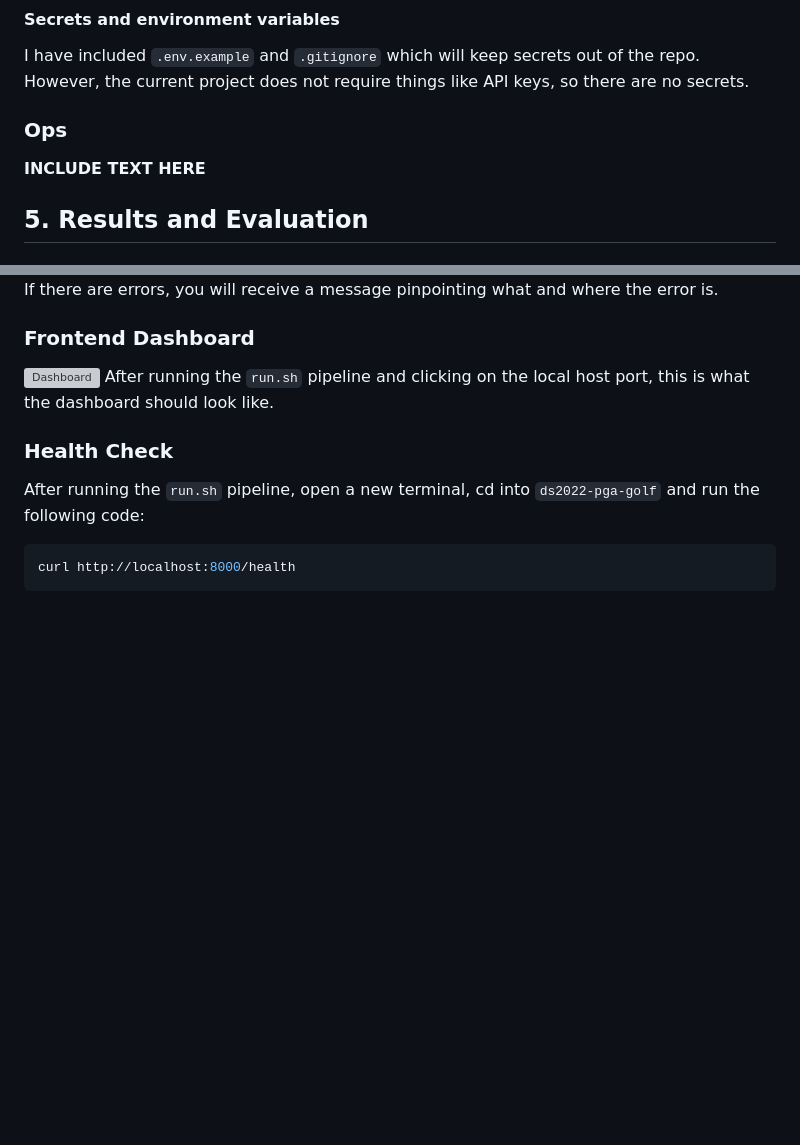
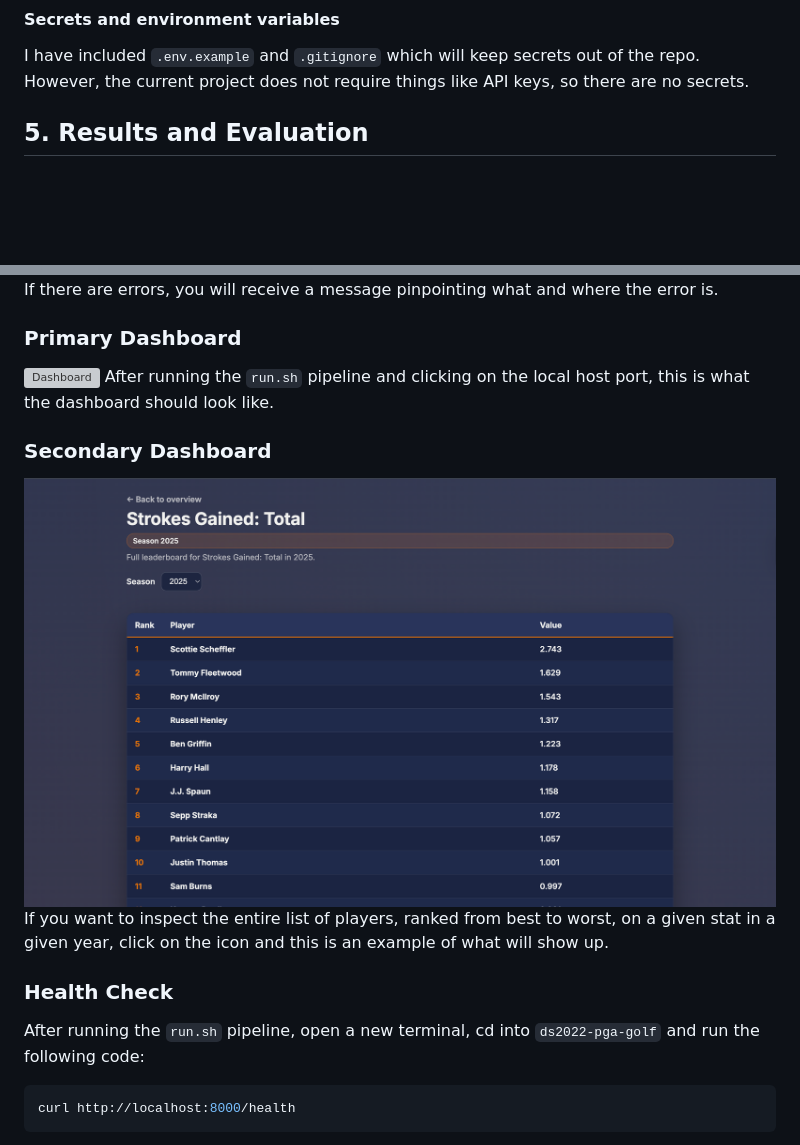
Before and after one commit to MaxGuryan9/ds2022-pga-golf, a Markdown page: README.md, 2 parts joined by grey strips. Drawn GitHub-style; pictures changed too: assets/second_dashboard.png (added); blank space fills up the shorter version; grey boxes are pictures that could not be loaded.

Commit message:
Adjustments after dashboard polishing

```diff
--- a/README.md
+++ b/README.md
@@ -140,8 +138,7 @@ There is no handling of private or sensitive user data in this project. The data
 
 #### Secrets and environment variables
 I have included `.env.example` and `.gitignore` which will keep secrets out of the repo. However, the current project does not require things like API keys, so there are no secrets.
-### Ops
-**INCLUDE TEXT HERE**
+
 
 ## 5. Results and Evaluation
 ### Testing and Validation
@@ -174,9 +171,13 @@ If the test was successful, this is the message you should receive in your termi
 ![App Test](assets/app_test.png)
 If there are errors, you will receive a message pinpointing what and where the error is.
 
-### Frontend Dashboard
+### Primary Dashboard
 ![Dashboard](assets/dashboard.png)
 After running the `run.sh` pipeline and clicking on the local host port, this is what the dashboard should look like.
+
+### Secondary Dashboard
+![Second Dashboard](assets/second_dashboard.png)
+If you want to inspect the entire list of players, ranked from best to worst, on a given stat in a given year, click on the icon and this is an example of what will show up.
 
 ### Health Check
 After running the `run.sh` pipeline, open a new terminal, cd into `ds2022-pga-golf` and run the following code:
```
Also changed, not shown: other parts of README.md (+0 -2 lines), 1 other file.
